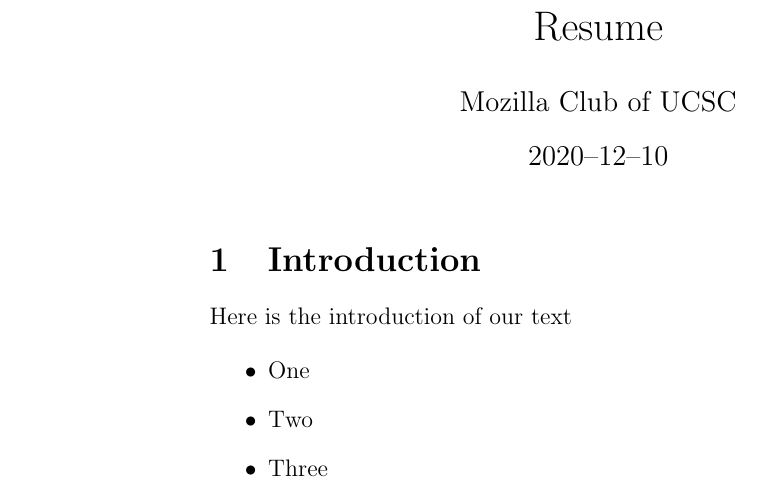
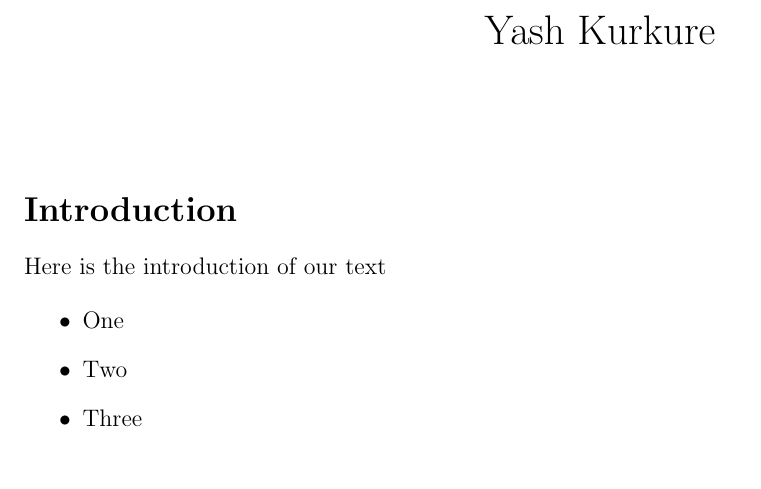
Before and after one commit to yashkurkure/resume, a LaTeX document (main.tex): part of the page, cut at the place of the change. Compiled offline with pdfLaTeX.

Commit message:
name placement on resume

```diff
--- a/main.tex
+++ b/main.tex
@@ -8,8 +8,8 @@
 
 \usepackage[utf8]{inputenc}
 
-\title{Resume}
+\usepackage[margin=0.25in]{geometry}
 
-\author{Mozilla Club of UCSC}
+\title{Yash Kurkure}
+\date{}
 
-\date{2020–12–10}
@@ -18,7 +21,8 @@
 
 \maketitle
 
-\section{Introduction}
+
+\section*{Introduction}
 
 Here is the introduction of our text
 
```
Also changed, not shown: main.pdf, main.tex (5 more changed lines).
